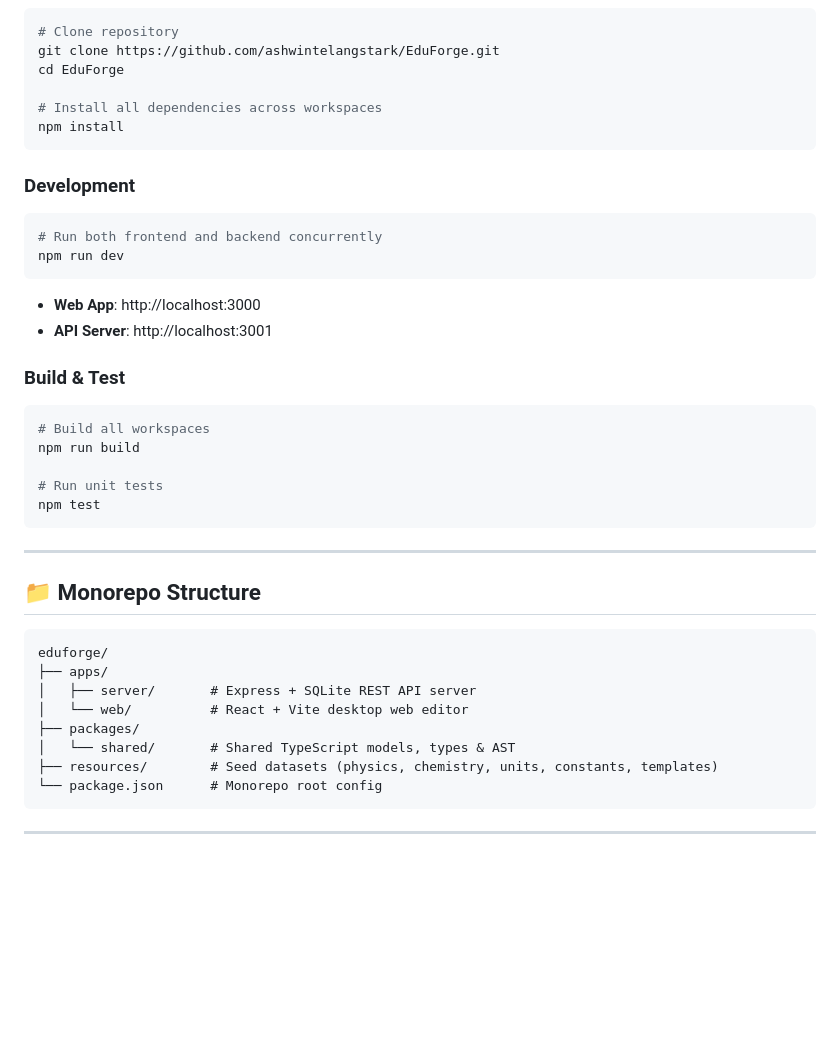
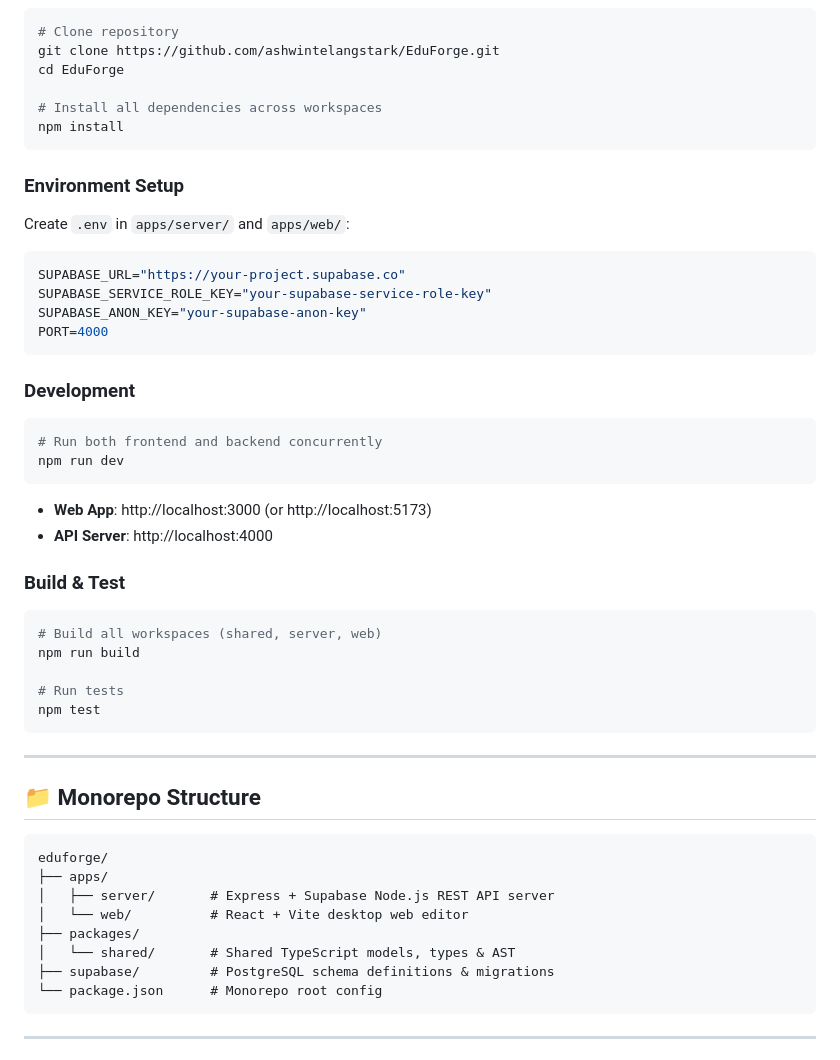
Before and after one commit to AllenUweS/Edu_forge, a Markdown page: README.md, the part around one of its changes. Drawn GitHub-style; blank space fills up the shorter version.

````diff
--- a/README.md
+++ b/README.md
@@ -62,6 +65,17 @@ cd EduForge
 npm install
 ```
 
+### Environment Setup
+
+Create `.env` in `apps/server/` and `apps/web/`:
+
+```env
+SUPABASE_URL="https://your-project.supabase.co"
+SUPABASE_SERVICE_ROLE_KEY="your-supabase-service-role-key"
+SUPABASE_ANON_KEY="your-supabase-anon-key"
+PORT=4000
+```
+
 ### Development
 
 ```bash
@@ -69,16 +83,16 @@ npm install
 npm run dev
 ```
 
-- **Web App**: http://localhost:3000
-- **API Server**: http://localhost:3001
+- **Web App**: http://localhost:3000 (or http://localhost:5173)
+- **API Server**: http://localhost:4000
 
 ### Build & Test
 
 ```bash
-# Build all workspaces
+# Build all workspaces (shared, server, web)
 npm run build
 
-# Run unit tests
+# Run tests
 npm test
 ```
 
@@ -89,11 +103,11 @@ npm test
 ```
 eduforge/
 ├── apps/
-│   ├── server/       # Express + SQLite REST API server
+│   ├── server/       # Express + Supabase Node.js REST API server
 │   └── web/          # React + Vite desktop web editor
 ├── packages/
 │   └── shared/       # Shared TypeScript models, types & AST
-├── resources/        # Seed datasets (physics, chemistry, units, constants, templates)
+├── supabase/         # PostgreSQL schema definitions & migrations
 └── package.json      # Monorepo root config
 ```
 
````
Also changed, not shown: other parts of README.md (+25 -22 lines).
